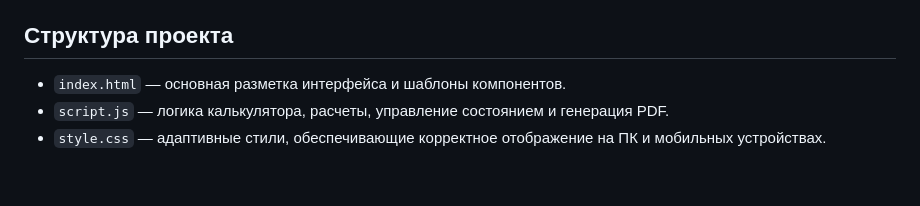
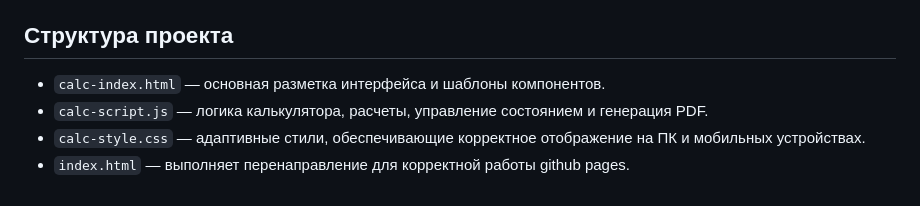
Before and after one commit to Stonkix/Tariff-Calculator, a Markdown page: README.md, the part around the change. Rendered like a GitHub page.

Commit message:
Rename project files for clarity and GitHub Pages support

```diff
--- a/README.md
+++ b/README.md
@@ -20,6 +20,7 @@
 
 ## Структура проекта
 
-*   `index.html` — основная разметка интерфейса и шаблоны компонентов.
-*   `script.js` — логика калькулятора, расчеты, управление состоянием и генерация PDF.
-*   `style.css` — адаптивные стили, обеспечивающие корректное отображение на ПК и мобильных устройствах.
+*   `calc-index.html` — основная разметка интерфейса и шаблоны компонентов.
+*   `calc-script.js` — логика калькулятора, расчеты, управление состоянием и генерация PDF.
+*   `calc-style.css` — адаптивные стили, обеспечивающие корректное отображение на ПК и мобильных устройствах.
+*   `index.html` — выполняет перенаправление для корректной работы github pages.
```
